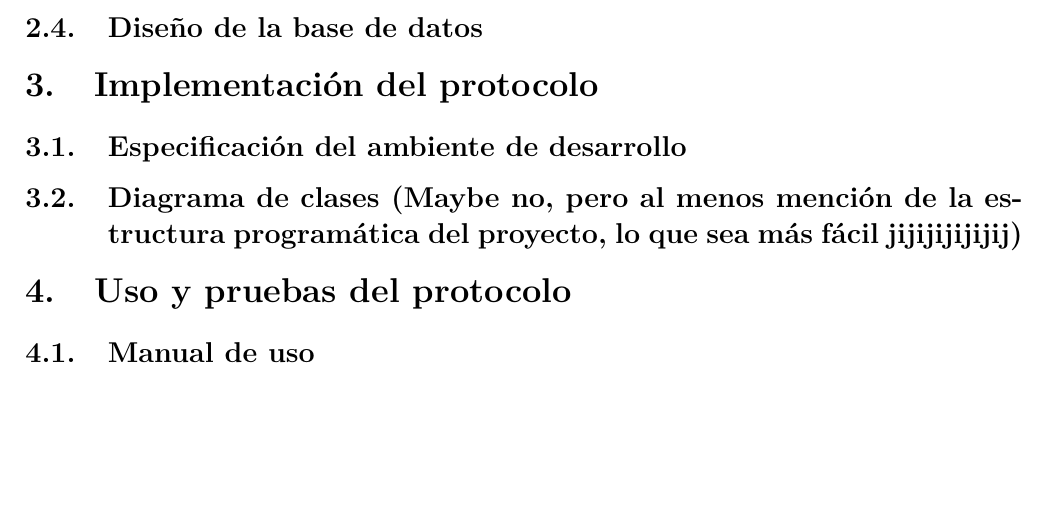
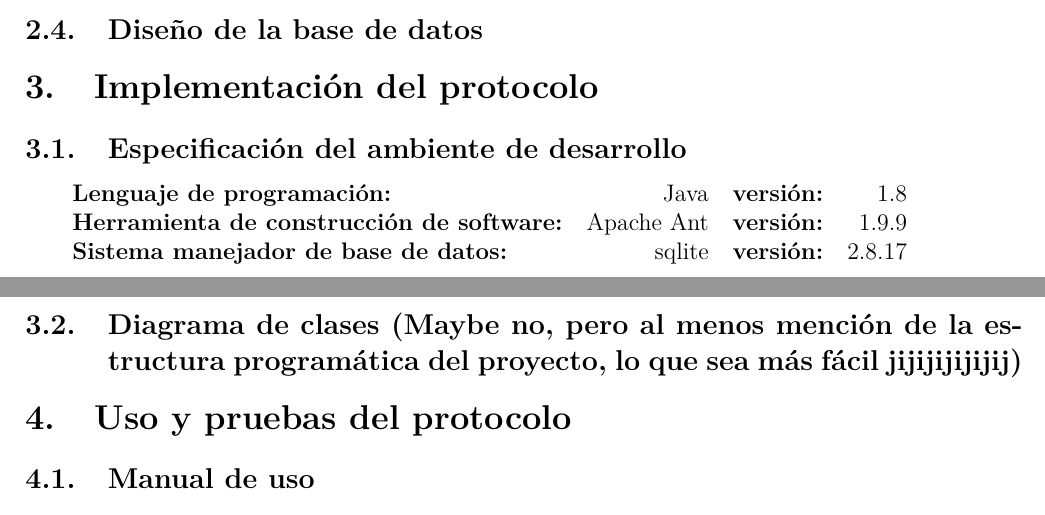
Before and after one commit to Kihui/proyecto-redes, a LaTeX document (p02/documentos/proyecto2.tex): part of page 5 of 5 before the commit and two parts of pages 5 and 6 of 6 after it, the two joined at a grey line, cut so that both start at the same text, the shorter picture padded with empty space. Compiled offline with pdfLaTeX.

Commit message:
dox
lorem ipsum

```diff
--- a/p02/documentos/proyecto2.tex
+++ b/p02/documentos/proyecto2.tex
@@ -174,8 +174,13 @@ Máquina de Estados Finita para el protocolo de la capa de aplicación.
 \subsection{Diseño de la base de datos}
 \section{Implementación del protocolo}
 \subsection{Especificación del ambiente de desarrollo}
-
-\subsection{Diagrama de clases (Maybe no, pero al menos mención de la estructura programática del proyecto, lo que sea más fácil jijijijijijij)}
+%revisar versiones
+\begin{tabular}{l r l r}
+\textbf{Lenguaje de programación:} & Java & \textbf{versión:} & 1.8 \\
+\textbf{Herramienta de construcción de software:} & Apache Ant & \textbf{versión:} & 1.9.9 \\
+\textbf{Sistema manejador de base de  datos:} & sqlite & \textbf{versión:} & 2.8.17 \\
+\end{tabular}
+  \subsection{Diagrama de clases (Maybe no, pero al menos mención de la estructura programática del proyecto, lo que sea más fácil jijijijijijij)}
 
 \section{Uso y pruebas del protocolo}
 \subsection{Manual de uso}
```
